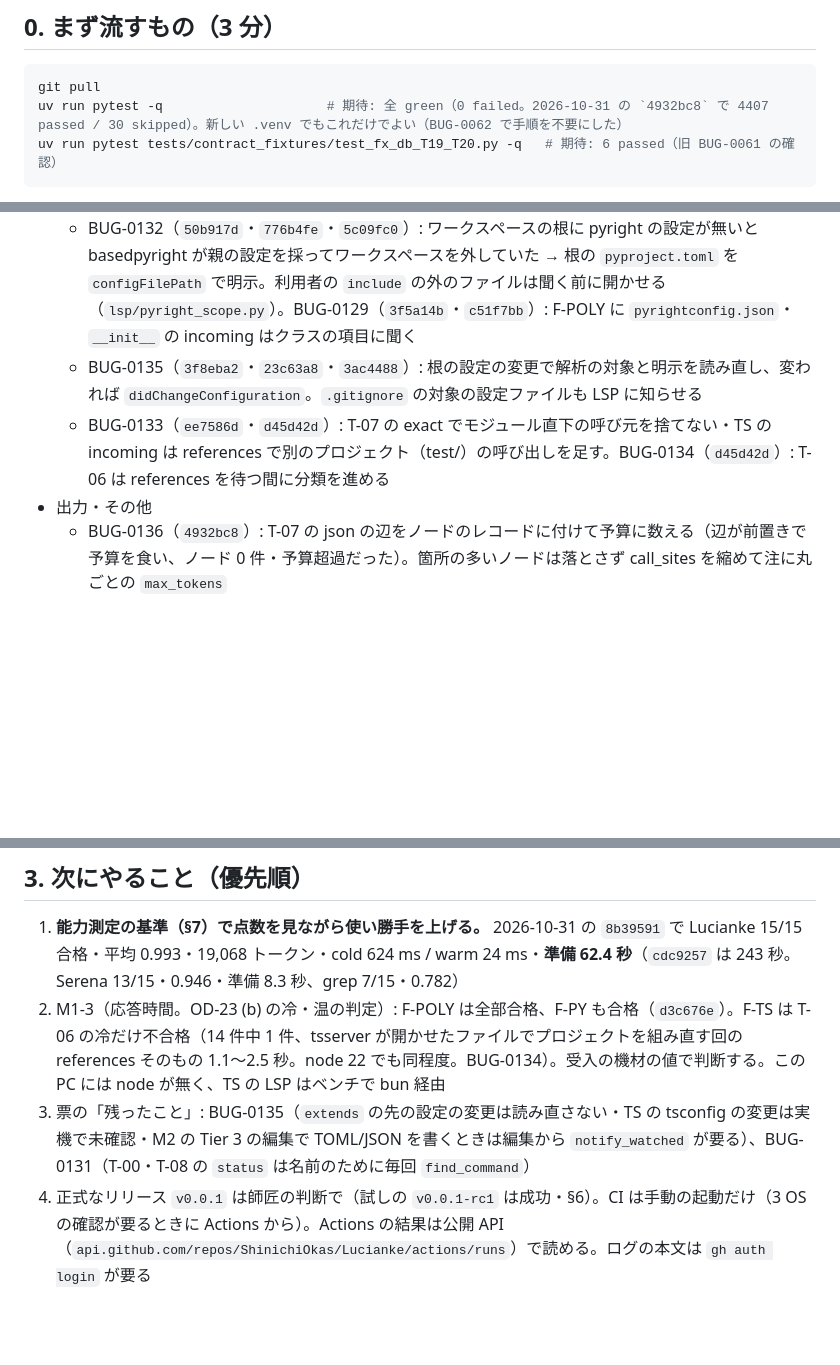
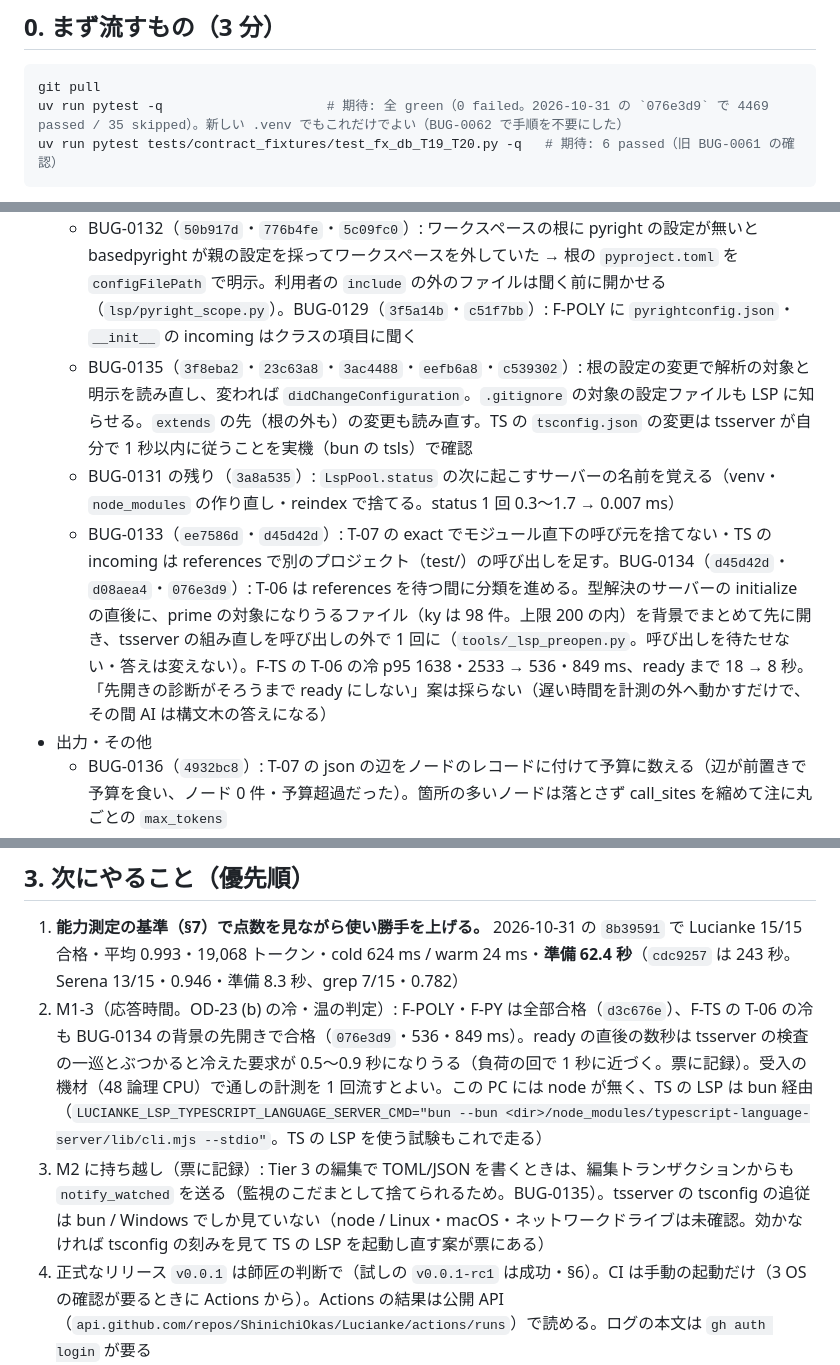
Before and after one commit to ShinichiOkas/Lucianke, a Markdown page: docs/HANDOFF.md, 3 parts joined by grey strips. GitHub-like rendering; blank space fills up the shorter version.

Commit message:
HANDOFF: BUG-0134（背景の先開きで F-TS の T-06 の冷も合格）・BUG-0135 の extends と TS の tsconfig の確かめ・BUG-0131 の status の覚え・全体テスト 4469 passed（076e3d9）・M2 への持ち越し
Co-Authored-By: Claude Opus 5.5 <noreply@anthropic.com>

````diff
--- a/docs/HANDOFF.md
+++ b/docs/HANDOFF.md
@@ -11,7 +11,7 @@
 
 ```powershell
 git pull
-uv run pytest -q                     # 期待: 全 green（0 failed。2026-10-31 の `4932bc8` で 4407 passed / 30 skipped）。新しい .venv でもこれだけでよい（BUG-0062 で手順を不要にした）
+uv run pytest -q                     # 期待: 全 green（0 failed。2026-10-31 の `076e3d9` で 4469 passed / 35 skipped）。新しい .venv でもこれだけでよい（BUG-0062 で手順を不要にした）
 uv run pytest tests/contract_fixtures/test_fx_db_T19_T20.py -q   # 期待: 6 passed（旧 BUG-0061 の確認）
 ```
 
@@ -65,8 +65,9 @@ uv run pytest tests/contract_fixtures/test_fx_db_T19_T20.py -q   # 期待: 6 pas
   - BUG-0125（`b42429a`）: T-20 の `timeout_ms` は既定を索引の大きさで決める（1 MB あたり 60 ms・300 ms〜10 秒）・上限 30 秒・公開接続のページキャッシュ 64 MiB・打ち切りに `suggested_timeout_ms` などの手がかり。実物の Mnemo（250 MB）で集計 56〜225 ms
 - LSP の正しさ
   - BUG-0132（`50b917d`・`776b4fe`・`5c09fc0`）: ワークスペースの根に pyright の設定が無いと basedpyright が親の設定を採ってワークスペースを外していた → 根の `pyproject.toml` を `configFilePath` で明示。利用者の `include` の外のファイルは聞く前に開かせる（`lsp/pyright_scope.py`）。BUG-0129（`3f5a14b`・`c51f7bb`）: F-POLY に `pyrightconfig.json`・`__init__` の incoming はクラスの項目に聞く
-  - BUG-0135（`3f8eba2`・`23c63a8`・`3ac4488`）: 根の設定の変更で解析の対象と明示を読み直し、変われば `didChangeConfiguration`。`.gitignore` の対象の設定ファイルも LSP に知らせる
-  - BUG-0133（`ee7586d`・`d45d42d`）: T-07 の exact でモジュール直下の呼び元を捨てない・TS の incoming は references で別のプロジェクト（test/）の呼び出しを足す。BUG-0134（`d45d42d`）: T-06 は references を待つ間に分類を進める
+  - BUG-0135（`3f8eba2`・`23c63a8`・`3ac4488`・`eefb6a8`・`c539302`）: 根の設定の変更で解析の対象と明示を読み直し、変われば `didChangeConfiguration`。`.gitignore` の対象の設定ファイルも LSP に知らせる。`extends` の先（根の外も）の変更も読み直す。TS の `tsconfig.json` の変更は tsserver が自分で 1 秒以内に従うことを実機（bun の tsls）で確認
+  - BUG-0131 の残り（`3a8a535`）: `LspPool.status` の次に起こすサーバーの名前を覚える（venv・`node_modules` の作り直し・reindex で捨てる。status 1 回 0.3〜1.7 → 0.007 ms）
+  - BUG-0133（`ee7586d`・`d45d42d`）: T-07 の exact でモジュール直下の呼び元を捨てない・TS の incoming は references で別のプロジェクト（test/）の呼び出しを足す。BUG-0134（`d45d42d`・`d08aea4`・`076e3d9`）: T-06 は references を待つ間に分類を進める。型解決のサーバーの initialize の直後に、prime の対象になりうるファイル（ky は 98 件。上限 200 の内）を背景でまとめて先に開き、tsserver の組み直しを呼び出しの外で 1 回に（`tools/_lsp_preopen.py`。呼び出しを待たせない・答えは変えない）。F-TS の T-06 の冷 p95 1638・2533 → 536・849 ms、ready まで 18 → 8 秒。「先開きの診断がそろうまで ready にしない」案は採らない（遅い時間を計測の外へ動かすだけで、その間 AI は構文木の答えになる）
 - 出力・その他
   - BUG-0136（`4932bc8`）: T-07 の json の辺をノードのレコードに付けて予算に数える（辺が前置きで予算を食い、ノード 0 件・予算超過だった）。箇所の多いノードは落とさず call_sites を縮めて注に丸ごとの `max_tokens`
   - BUG-0124（`c0cd165`）: 地図は祖先が非公開のメンバーを公開に数えない。BUG-0084（`d6c9c89`・`b1304d7`）: データファイルの骨格の縮退を 1 件ずつに（予算の 99% を使う）。BUG-0096（`31051ba`）: 監視が polling のとき要求の対象を sha256 で照合し、T-00 に `watcher` を出す
@@ -89,8 +90,8 @@ uv run pytest tests/contract_fixtures/test_fx_db_T19_T20.py -q   # 期待: 6 pas
 ## 3. 次にやること（優先順）
 
 1. **能力測定の基準（§7）で点数を見ながら使い勝手を上げる。** 2026-10-31 の `8b39591` で Lucianke 15/15 合格・平均 0.993・19,068 トークン・cold 624 ms / warm 24 ms・**準備 62.4 秒**（`cdc9257` は 243 秒。Serena 13/15・0.946・準備 8.3 秒、grep 7/15・0.782）
-2. M1-3（応答時間。OD-23 (b) の冷・温の判定）: F-POLY は全部合格、F-PY も合格（`d3c676e`）。F-TS は T-06 の冷だけ不合格（14 件中 1 件、tsserver が開かせたファイルでプロジェクトを組み直す回の references そのもの 1.1〜2.5 秒。node 22 でも同程度。BUG-0134）。受入の機材の値で判断する。この PC には node が無く、TS の LSP はベンチで bun 経由
-3. 票の「残ったこと」: BUG-0135（`extends` の先の設定の変更は読み直さない・TS の tsconfig の変更は実機で未確認・M2 の Tier 3 の編集で TOML/JSON を書くときは編集から `notify_watched` が要る）、BUG-0131（T-00・T-08 の `status` は名前のために毎回 `find_command`）
+2. M1-3（応答時間。OD-23 (b) の冷・温の判定）: F-POLY・F-PY は全部合格（`d3c676e`）、F-TS の T-06 の冷も BUG-0134 の背景の先開きで合格（`076e3d9`・536・849 ms）。ready の直後の数秒は tsserver の検査の一巡とぶつかると冷えた要求が 0.5〜0.9 秒になりうる（負荷の回で 1 秒に近づく。票に記録）。受入の機材（48 論理 CPU）で通しの計測を 1 回流すとよい。この PC には node が無く、TS の LSP は bun 経由（`LUCIANKE_LSP_TYPESCRIPT_LANGUAGE_SERVER_CMD="bun --bun <dir>/node_modules/typescript-language-server/lib/cli.mjs --stdio"`。TS の LSP を使う試験もこれで走る）
+3. M2 に持ち越し（票に記録）: Tier 3 の編集で TOML/JSON を書くときは、編集トランザクションからも `notify_watched` を送る（監視のこだまとして捨てられるため。BUG-0135）。tsserver の tsconfig の追従は bun / Windows でしか見ていない（node / Linux・macOS・ネットワークドライブは未確認。効かなければ tsconfig の刻みを見て TS の LSP を起動し直す案が票にある）
 4. 正式なリリース `v0.0.1` は師匠の判断で（試しの `v0.0.1-rc1` は成功・§6）。CI は手動の起動だけ（3 OS の確認が要るときに Actions から）。Actions の結果は公開 API（`api.github.com/repos/ShinichiOkas/Lucianke/actions/runs`）で読める。ログの本文は `gh auth login` が要る
 4. 他 OS: WSL の Ubuntu は外へのネットワークがつながらない（VPN）。手元で Linux を回すには WSL の設定（例 `networkingMode=mirrored`）が要る
 5. 票に状態欄は無い。処理済みかは `git log --oneline --grep=BUG-0xxx` で確認する
````
Also changed, not shown: other parts of docs/HANDOFF.md (+1 -1 lines).
